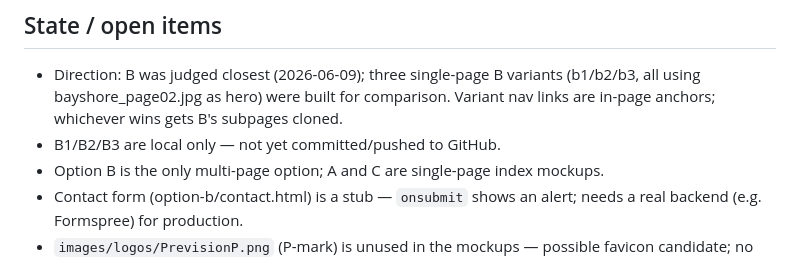
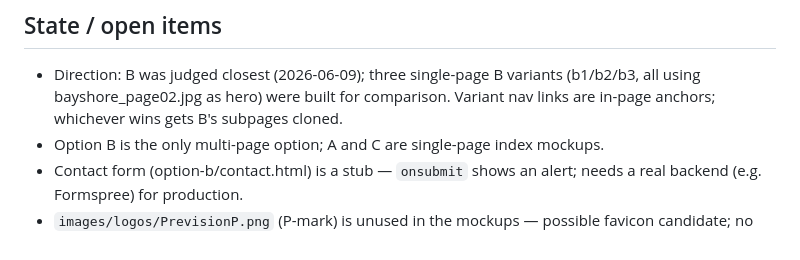
Before and after one commit to previsiondesign/pvd_web, a Markdown page: HANDOFF.md, the part around the change. Rendered like a GitHub page.

Commit message:
Drop stale local-only note from handoff
Co-Authored-By: Claude Fable 5 <noreply@anthropic.com>

```diff
--- a/HANDOFF.md
+++ b/HANDOFF.md
@@ -57,7 +57,6 @@ Key facts a fresh session needs:
 - Direction: B was judged closest (2026-06-09); three single-page B variants
   (b1/b2/b3, all using bayshore_page02.jpg as hero) were built for comparison.
   Variant nav links are in-page anchors; whichever wins gets B's subpages cloned.
-- B1/B2/B3 are local only — not yet committed/pushed to GitHub.
 - Option B is the only multi-page option; A and C are single-page index mockups.
 - Contact form (option-b/contact.html) is a stub — `onsubmit` shows an alert; needs a real backend (e.g. Formspree) for production.
 - `images/logos/PrevisionP.png` (P-mark) is unused in the mockups — possible favicon candidate; no favicon is set on any page.
```
